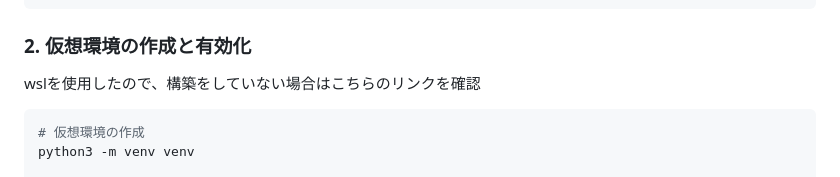
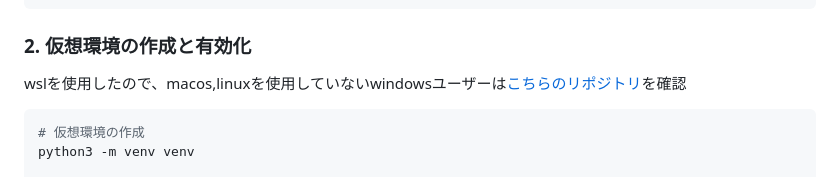
Before and after one commit to Raisei-Ito/Created-by-django, a Markdown page: README.md, the part around the change. Drawn GitHub-style.

````diff
--- a/README.md
+++ b/README.md
@@ -81,7 +81,7 @@ cd blogpress-app-practice
 ```
 
 ### 2. 仮想環境の作成と有効化
-wslを使用したので、構築をしていない場合はこちらのリンクを確認
+wslを使用したので、macos,linuxを使用していないwindowsユーザーは[こちらのリポジトリ](https://github.com/Raisei-Ito/Compiler_installation_wsl)を確認
 ```bash
 # 仮想環境の作成
 python3 -m venv venv
````
